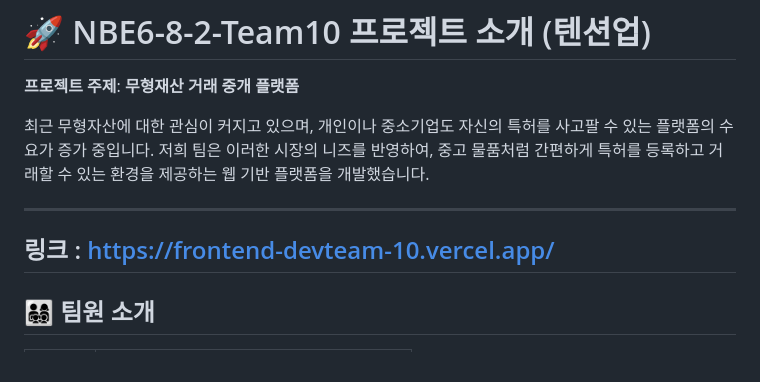
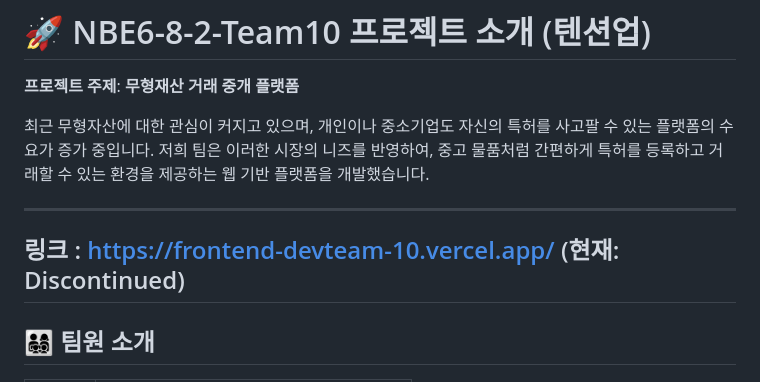
Before and after one commit to prgrms-be-devcourse/NBE6-8-2-Team10, a Markdown page: README.md, the part around the change. Drawn GitHub-style.

```diff
--- a/README.md
+++ b/README.md
@@ -10,6 +10,7 @@
 
 ---
 링크 : https://frontend-devteam-10.vercel.app/
+(현재: Discontinued)
 ---
 
 ## 👨‍👩‍👧‍👦 팀원 소개
```
